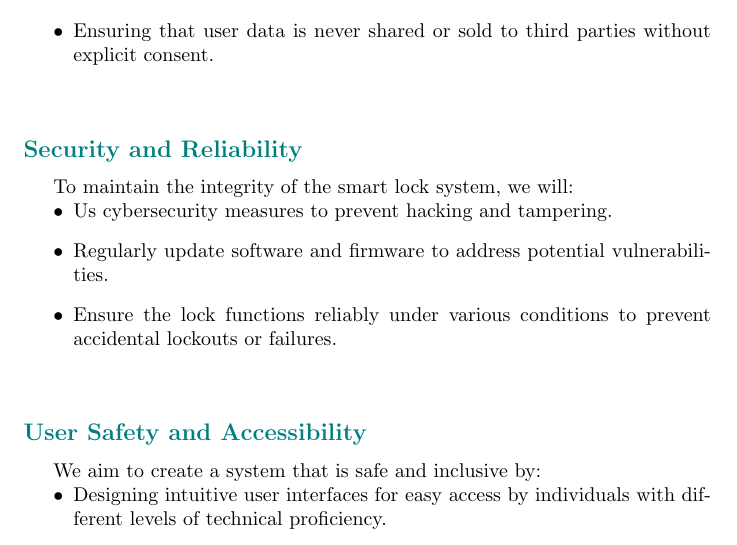
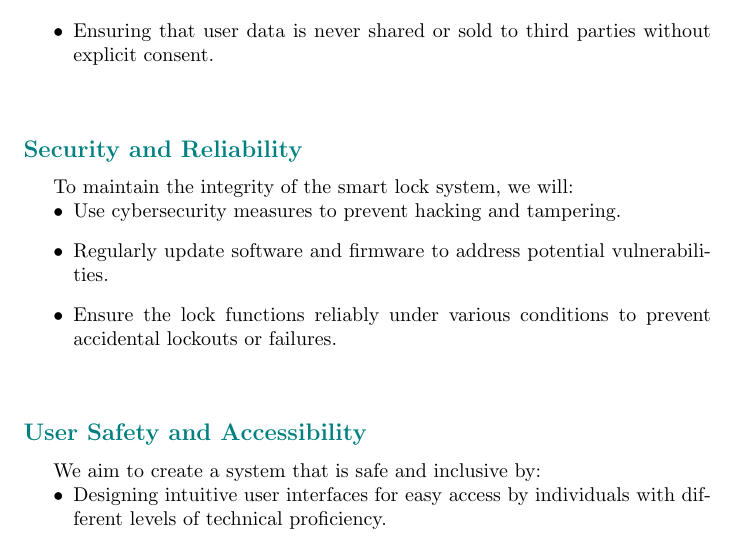
Before and after one commit to neenanhi/CSE123_Project, a LaTeX document (docs/submission3/submission3.tex, which reads docs/submission3/ethics.tex): part of page 4 of 8, cut so that both start at the same text. Compiled offline with pdfLaTeX.

Commit message:
spelling fix

```diff
--- a/docs/submission3/ethics.tex
+++ b/docs/submission3/ethics.tex
@@ -12,7 +12,7 @@ We are committed to safeguarding user privacy by:
 \textcolor{teal}{\subsection*{Security and Reliability}}
 To maintain the integrity of the smart lock system, we will:
 \begin{itemize}
-    \item Us cybersecurity measures to prevent hacking and tampering.
+    \item Use cybersecurity measures to prevent hacking and tampering.
     \item Regularly update software and firmware to address potential vulnerabilities.
     \item Ensure the lock functions reliably under various conditions to prevent accidental lockouts or failures.
 \end{itemize}
```
